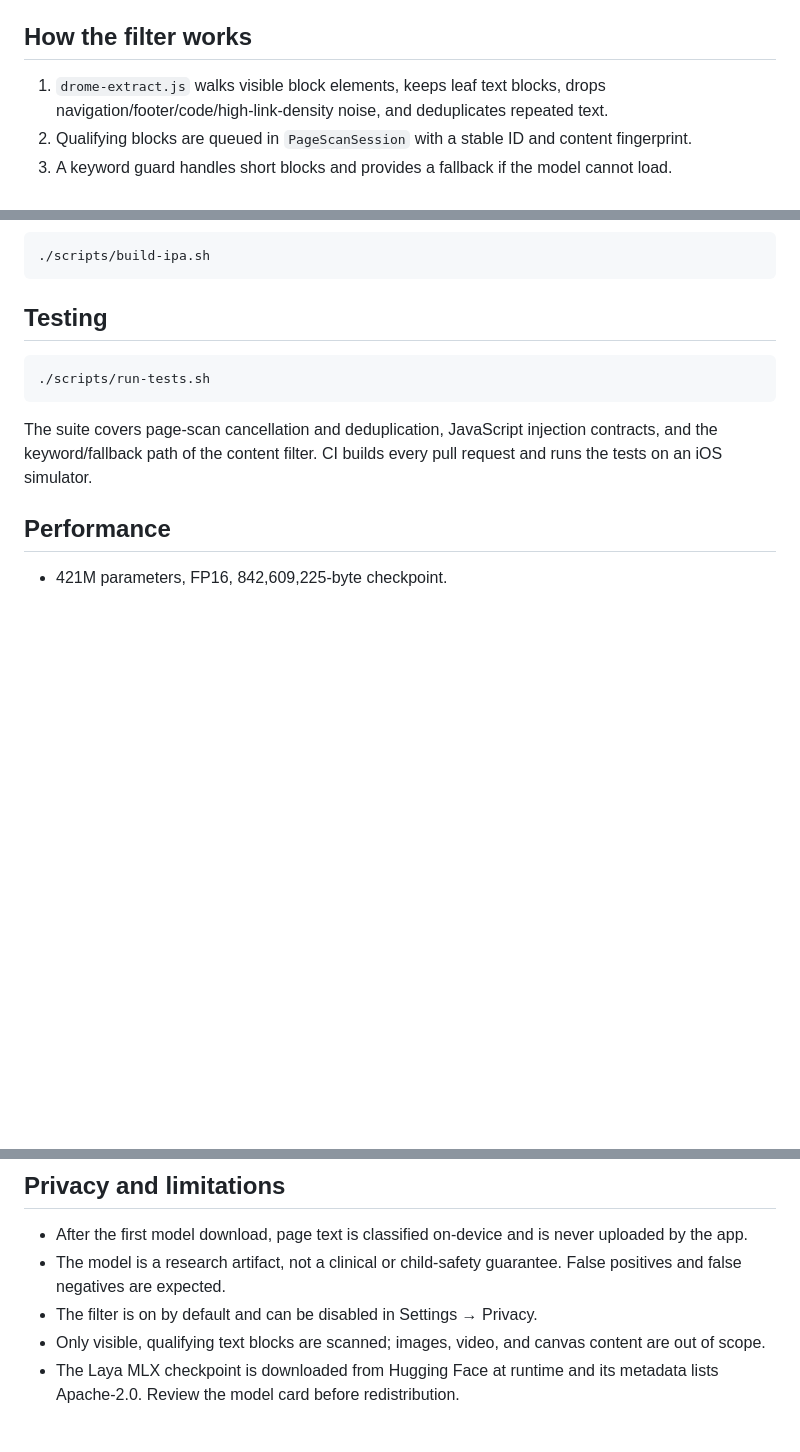
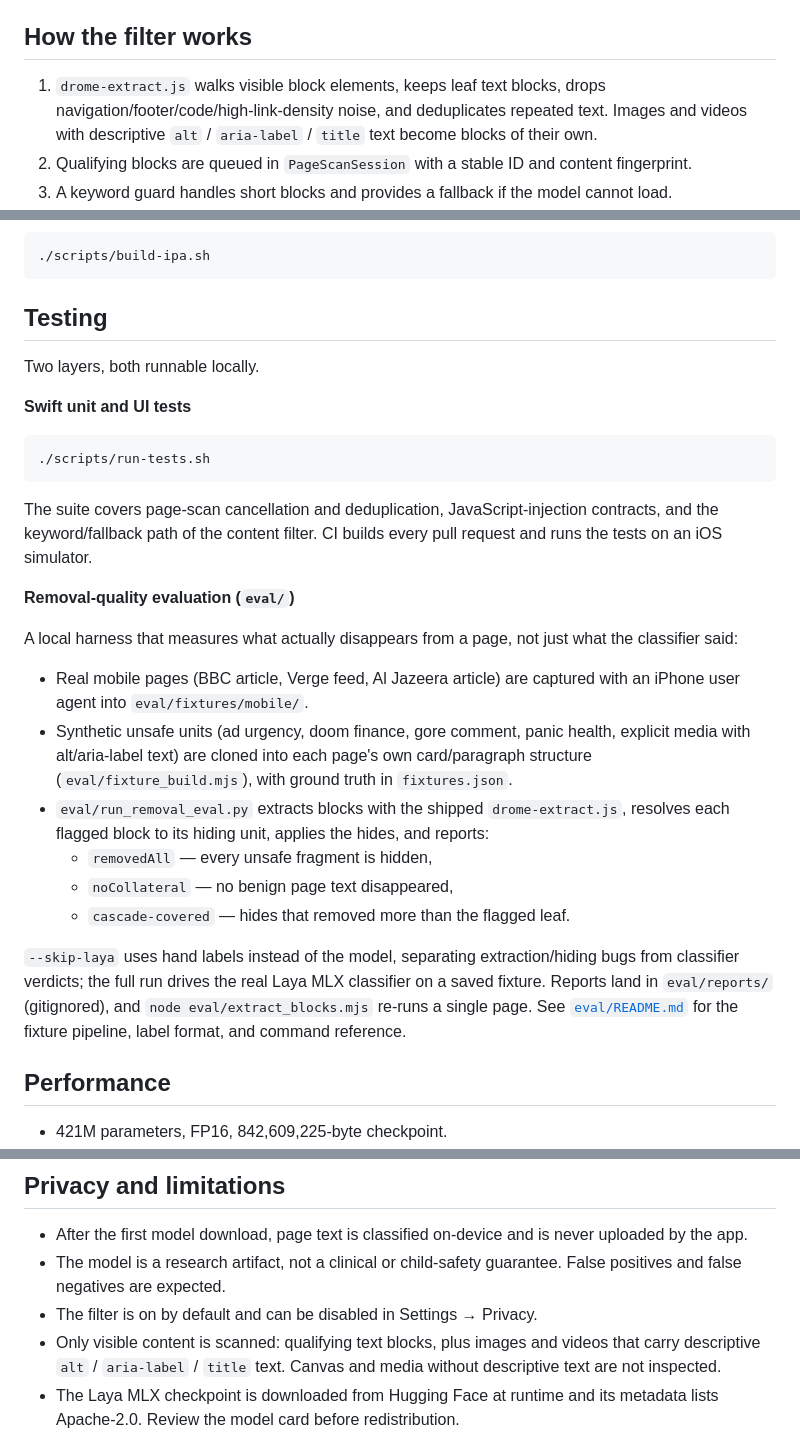
Before and after one commit to ss-pratapIIITB/Drome, a Markdown page: README.md, 3 parts joined by grey strips. Rendered like a GitHub page; blank space fills up the shorter version.

Commit message:
docs: document the eval harness and update filter scope for media scanning
- Testing section now covers both layers: Swift unit/UI tests via
  scripts/run-tests.sh and the eval/ removal-quality harness (real mobile
  fixtures + synthetic unsafe units + hand labels vs Laya, with
  removedAll/noCollateral/cascade-covered reporting)
- filter walkthrough notes that qualifying media alt/aria/title text becomes
  its own block
- limitations: media with descriptive text is scanned; canvas and
  text-less media are not

````diff
--- a/README.md
+++ b/README.md
@@ -73,7 +73,7 @@ See [`docs/laya-mlx-swift.md`](docs/laya-mlx-swift.md) for the model port, runti
 
 ## How the filter works
 
-1. `drome-extract.js` walks visible block elements, keeps leaf text blocks, drops navigation/footer/code/high-link-density noise, and deduplicates repeated text.
+1. `drome-extract.js` walks visible block elements, keeps leaf text blocks, drops navigation/footer/code/high-link-density noise, and deduplicates repeated text. Images and videos with descriptive `alt` / `aria-label` / `title` text become blocks of their own.
 2. Qualifying blocks are queued in `PageScanSession` with a stable ID and content fingerprint.
 3. A keyword guard handles short blocks and provides a fallback if the model cannot load.
 4. Laya evaluates a batch of blocks with the unsafe question; the category question runs only for blocks that cross the threshold.
@@ -112,11 +112,28 @@ To produce an unsigned IPA:
 
 ## Testing
 
+Two layers, both runnable locally.
+
+**Swift unit and UI tests**
+
 ```bash
 ./scripts/run-tests.sh
 ```
 
-The suite covers page-scan cancellation and deduplication, JavaScript injection contracts, and the keyword/fallback path of the content filter. CI builds every pull request and runs the tests on an iOS simulator.
+The suite covers page-scan cancellation and deduplication, JavaScript-injection contracts, and the keyword/fallback path of the content filter. CI builds every pull request and runs the tests on an iOS simulator.
+
+**Removal-quality evaluation (`eval/`)**
+
+A local harness that measures what actually disappears from a page, not just what the classifier said:
+
+- Real mobile pages (BBC article, Verge feed, Al Jazeera article) are captured with an iPhone user agent into `eval/fixtures/mobile/`.
+- Synthetic unsafe units (ad urgency, doom finance, gore comment, panic health, explicit media with alt/aria-label text) are cloned into each page's own card/paragraph structure (`eval/fixture_build.mjs`), with ground truth in `fixtures.json`.
+- `eval/run_removal_eval.py` extracts blocks with the shipped `drome-extract.js`, resolves each flagged block to its hiding unit, applies the hides, and reports:
+  - `removedAll` — every unsafe fragment is hidden,
+  - `noCollateral` — no benign page text disappeared,
+  - `cascade-covered` — hides that removed more than the flagged leaf.
+
+`--skip-laya` uses hand labels instead of the model, separating extraction/hiding bugs from classifier verdicts; the full run drives the real Laya MLX classifier on a saved fixture. Reports land in `eval/reports/` (gitignored), and `node eval/extract_blocks.mjs` re-runs a single page. See [`eval/README.md`](eval/README.md) for the fixture pipeline, label format, and command reference.
 
 ## Performance
 
@@ -129,7 +146,7 @@ The suite covers page-scan cancellation and deduplication, JavaScript injection
 - After the first model download, page text is classified on-device and is never uploaded by the app.
 - The model is a research artifact, not a clinical or child-safety guarantee. False positives and false negatives are expected.
 - The filter is on by default and can be disabled in Settings → Privacy.
-- Only visible, qualifying text blocks are scanned; images, video, and canvas content are out of scope.
+- Only visible content is scanned: qualifying text blocks, plus images and videos that carry descriptive `alt` / `aria-label` / `title` text. Canvas and media without descriptive text are not inspected.
 - The Laya MLX checkpoint is downloaded from Hugging Face at runtime and its metadata lists Apache-2.0. Review the model card before redistribution.
 
 ## License
````
